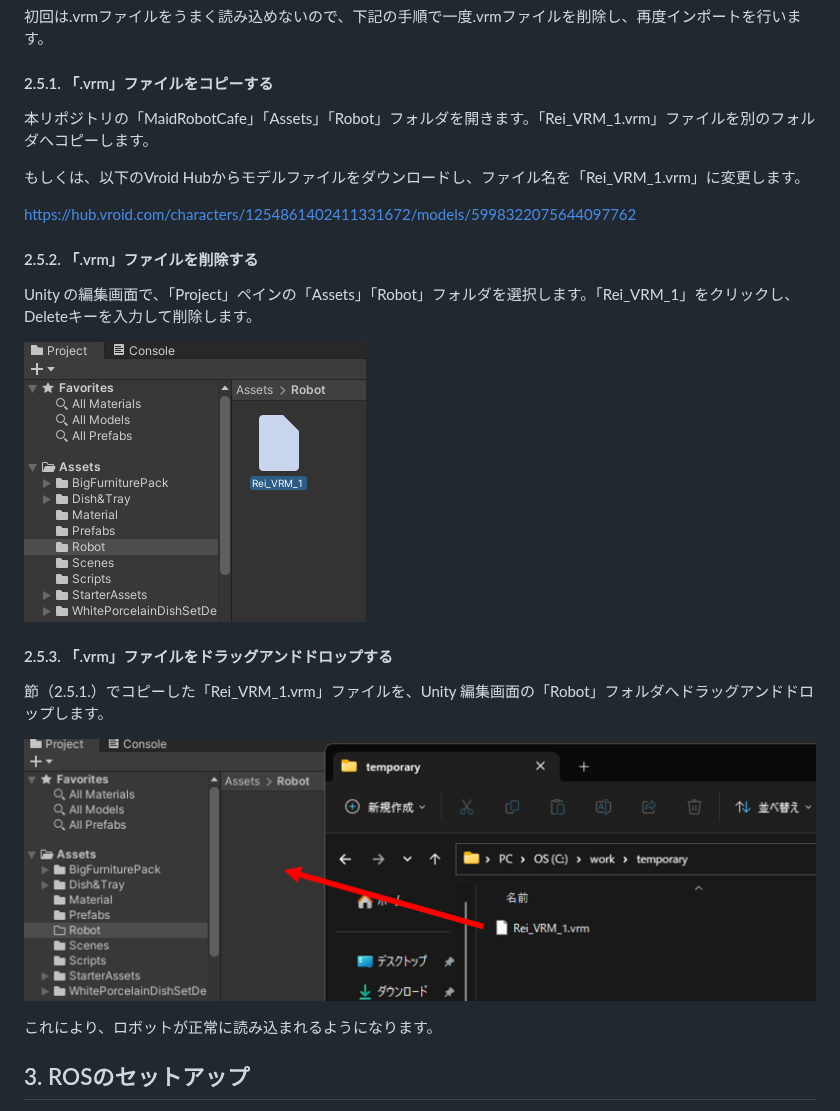
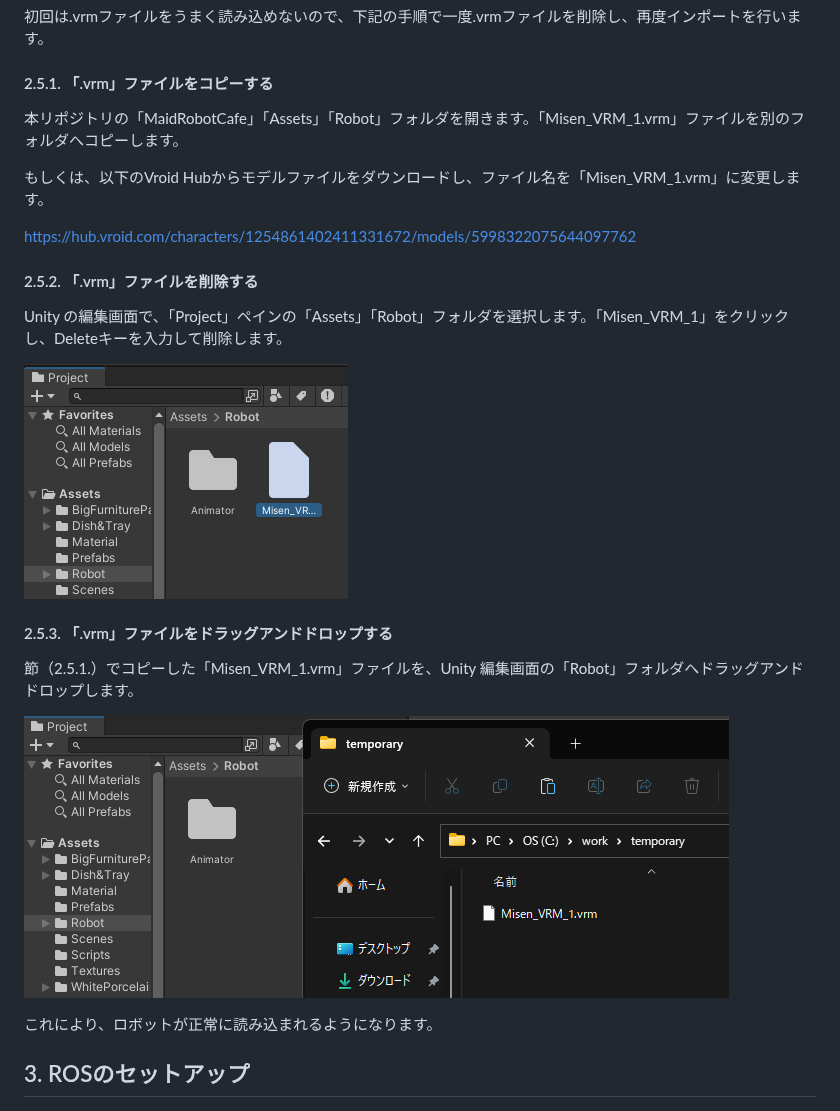
Before and after one commit to MaSiRoProjectOSS/MaidRobotSimulator, a Markdown page: doc/install/install_doc.md, the part around one of its changes. GitHub-like rendering; pictures changed too: doc/install/delete_vrm.png, doc/install/drag_and_drop_vrm.png.

Commit message:
Revise install doc.

```diff
--- a/doc/install/install_doc.md
+++ b/doc/install/install_doc.md
@@ -80,21 +80,21 @@ Unity Asset Store から、以下のアセットをインストールします
 
 #### 2.5.1. 「.vrm」ファイルをコピーする
 
-本リポジトリの「MaidRobotCafe」「Assets」「Robot」フォルダを開きます。「Rei_VRM_1.vrm」ファイルを別のフォルダへコピーします。
+本リポジトリの「MaidRobotCafe」「Assets」「Robot」フォルダを開きます。「Misen_VRM_1.vrm」ファイルを別のフォルダへコピーします。
 
-もしくは、以下のVroid Hubからモデルファイルをダウンロードし、ファイル名を「Rei_VRM_1.vrm」に変更します。
+もしくは、以下のVroid Hubからモデルファイルをダウンロードし、ファイル名を「Misen_VRM_1.vrm」に変更します。
 
 <https://hub.vroid.com/characters/1254861402411331672/models/5998322075644097762>
 
 #### 2.5.2. 「.vrm」ファイルを削除する
 
-Unity の編集画面で、「Project」ペインの「Assets」「Robot」フォルダを選択します。「Rei_VRM_1」をクリックし、Deleteキーを入力して削除します。
+Unity の編集画面で、「Project」ペインの「Assets」「Robot」フォルダを選択します。「Misen_VRM_1」をクリックし、Deleteキーを入力して削除します。
 
 ![vrmを削除](./delete_vrm.png)
 
 #### 2.5.3. 「.vrm」ファイルをドラッグアンドドロップする
 
-節（2.5.1.）でコピーした「Rei_VRM_1.vrm」ファイルを、Unity 編集画面の「Robot」フォルダへドラッグアンドドロップします。
+節（2.5.1.）でコピーした「Misen_VRM_1.vrm」ファイルを、Unity 編集画面の「Robot」フォルダへドラッグアンドドロップします。
 
 ![ドラッグアンドドロップ](./drag_and_drop_vrm.png)
 
```
Also changed, not shown: other parts of doc/install/install_doc.md (+1 -1 lines), doc/install/install_doc_en.md (+5 -5 lines).
